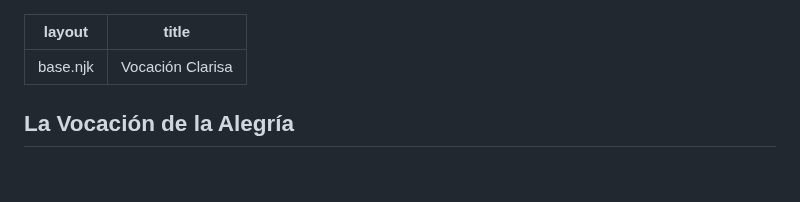
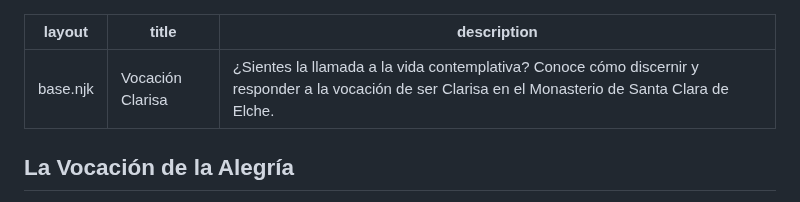
Before and after one commit to Albertorfc/ClarisasElche, a Markdown page: sections/vocacion.md, the part around the change. Drawn GitHub-style; blank space fills up the shorter version.

```diff
--- a/sections/vocacion.md
+++ b/sections/vocacion.md
@@ -1,6 +1,7 @@
 ---
 layout: base.njk
 title: Vocación Clarisa
+description: ¿Sientes la llamada a la vida contemplativa? Conoce cómo discernir y responder a la vocación de ser Clarisa en el Monasterio de Santa Clara de Elche.
 ---
 
 <section class="grid-vocacion">
```
